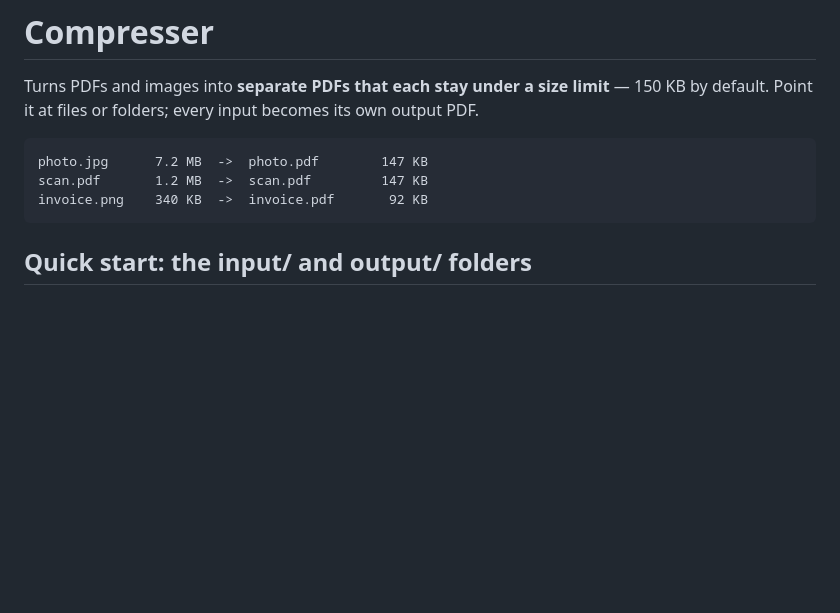
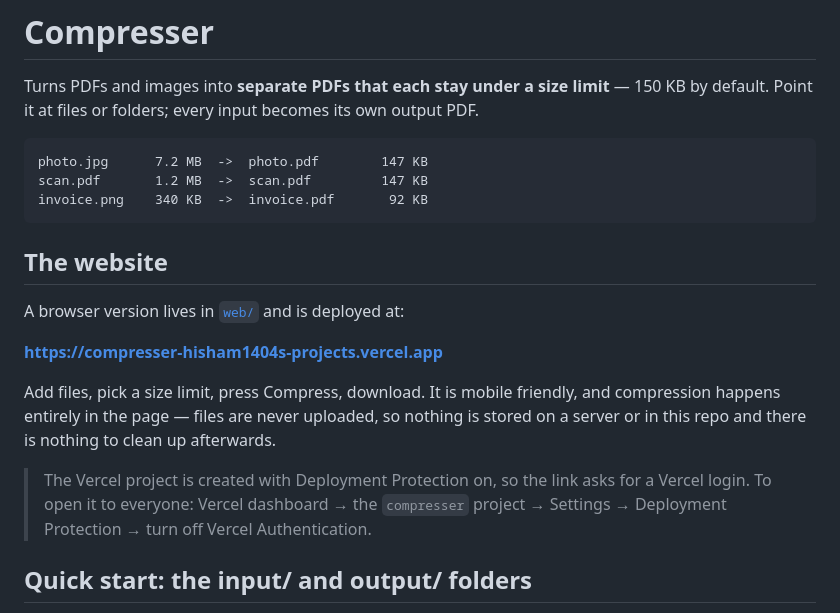
Before and after one commit to Hisham1404/Compresser, a Markdown page: README.md, the part around the change. Drawn GitHub-style; blank space fills up the shorter version.

Commit message:
Document the deployed website
Co-Authored-By: Claude Opus 5 <noreply@anthropic.com>
Claude-Session: https://claude.ai/code/session_01EfkttXS5nz4FnmuCpKMjg9

````diff
--- a/README.md
+++ b/README.md
@@ -9,6 +9,22 @@ photo.jpg      7.2 MB  ->  photo.pdf        147 KB
 scan.pdf       1.2 MB  ->  scan.pdf         147 KB
 invoice.png    340 KB  ->  invoice.pdf       92 KB
 ```
+
+## The website
+
+A browser version lives in [`web/`](web/) and is deployed at:
+
+**https://compresser-hisham1404s-projects.vercel.app**
+
+Add files, pick a size limit, press Compress, download. It is mobile friendly,
+and compression happens entirely in the page — files are never uploaded, so
+nothing is stored on a server or in this repo and there is nothing to clean up
+afterwards.
+
+> The Vercel project is created with Deployment Protection on, so the link asks
+> for a Vercel login. To open it to everyone: Vercel dashboard → the
+> `compresser` project → Settings → Deployment Protection → turn off Vercel
+> Authentication.
 
 ## Quick start: the input/ and output/ folders
 
````
